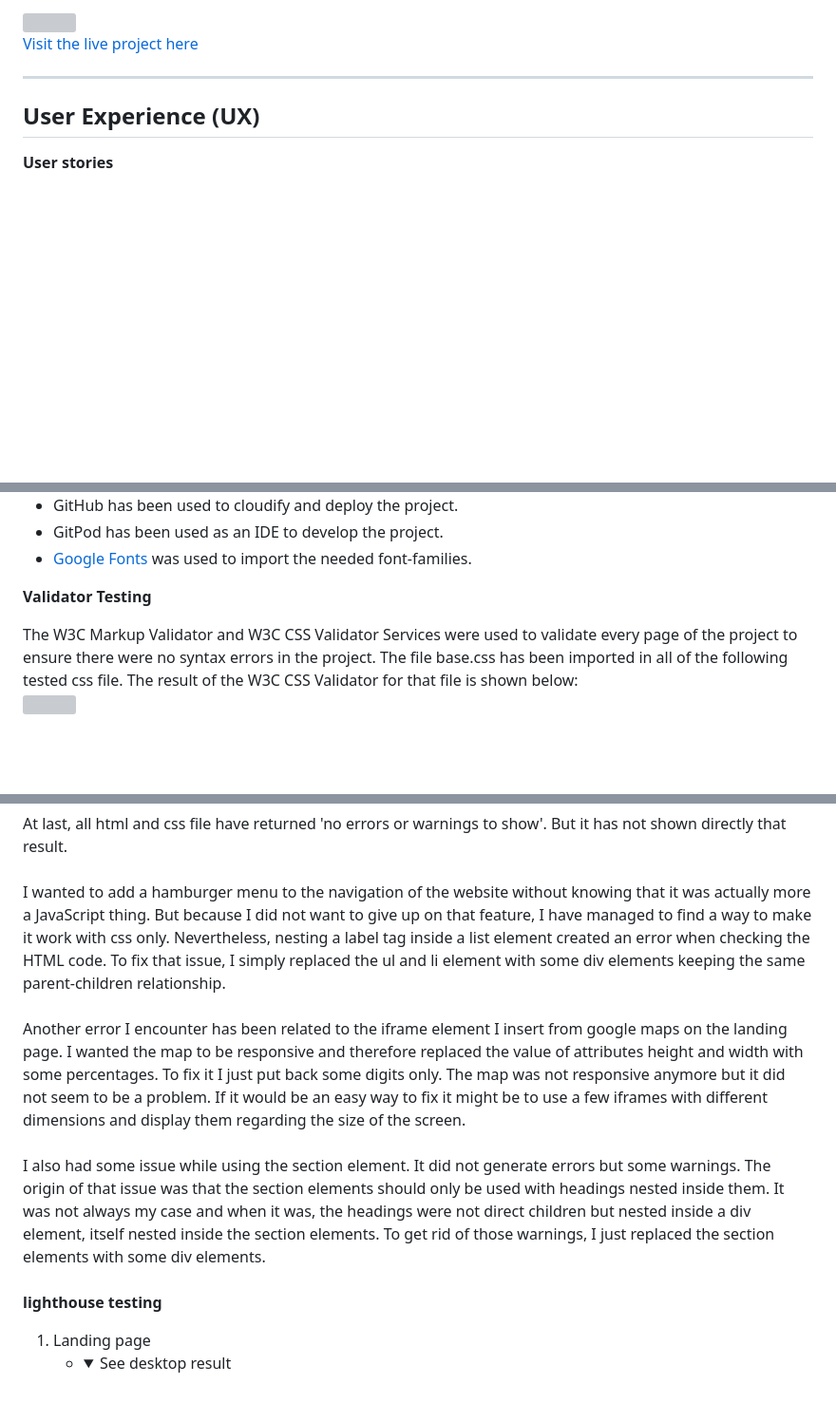
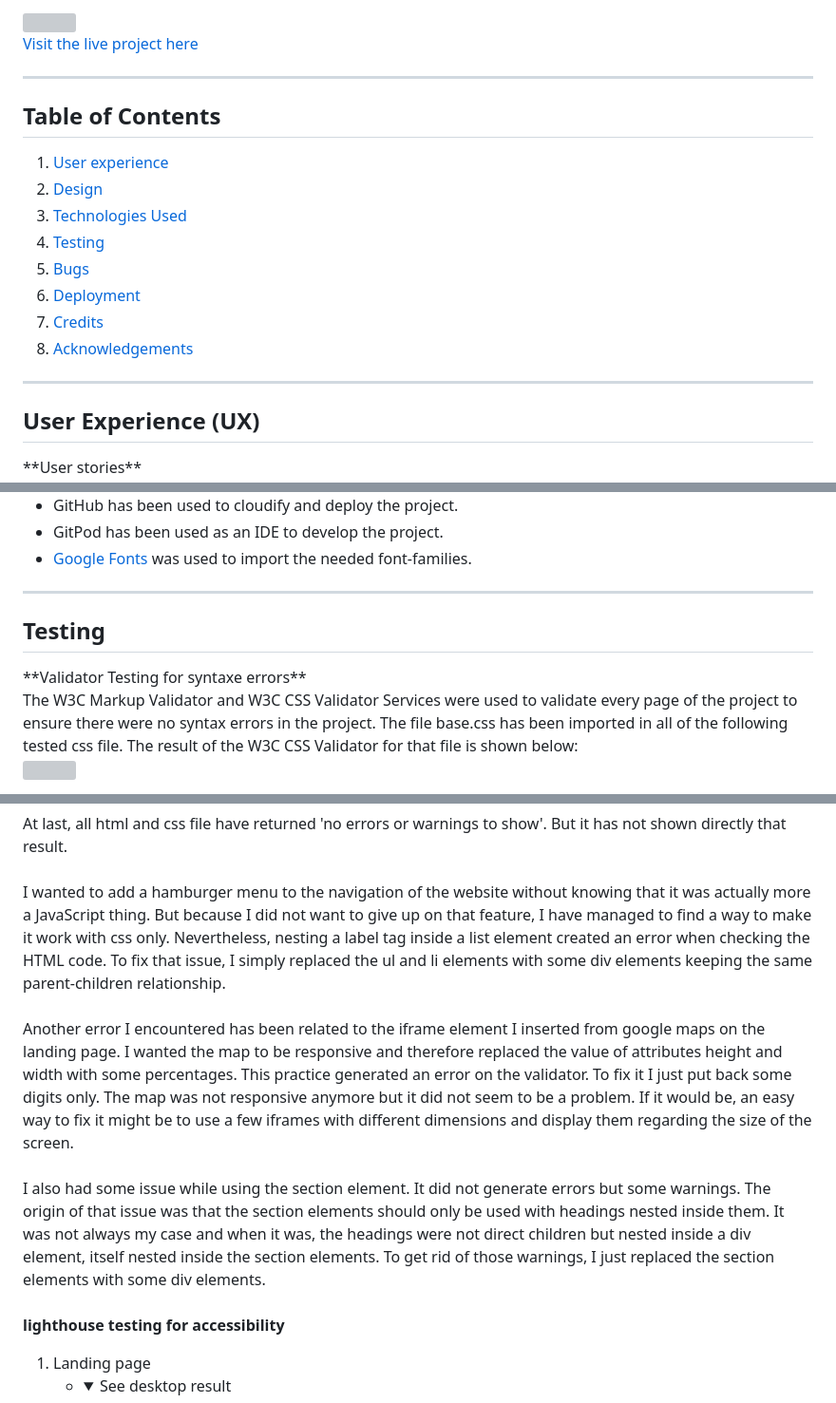
Before and after one commit to yannickferenczi/fancy-farmers, a Markdown page: README.md, 3 parts joined by grey strips. Shown: that part at 95% size. Rendered like a GitHub page; folded sections open; blank space fills up the shorter version; grey boxes are pictures that could not be loaded.

Commit message:
Add table of content to the README.md file

```diff
--- a/README.md
+++ b/README.md
@@ -9,7 +9,20 @@ Fancy Farmers is a farm company bio certified, located in nrw, Germany.
 [Visit the live project here](https://yannickferenczi.github.io/fancy-farmers/index.html)
 
 ---
-## User Experience (UX)
+## Table of Contents
+<ol>
+    <li><a href="#user-experience">User experience</a></li>
+    <li><a href="#design">Design</a></li>
+    <li><a href="#technologies-used">Technologies Used</a></li>
+    <li><a href="#testing">Testing</a></li>
+    <li><a href="#bugs">Bugs</a></li>
+    <li><a href="#deployment">Deployment</a></li>
+    <li><a href="#credits">Credits</a></li>
+    <li><a href="#acknowledgements">Acknowledgements</a></li>
+</ol>
+
+---
+<h2 id="user-experience">User Experience (UX)</h2>
 **User stories**
 
 <ul>
@@ -107,7 +120,9 @@ The website also provide a thanks page only accessible after submiting the form.
     <li><a href="https://fonts.google.com/">Google Fonts</a> was used to import the needed font-families.</li>
 </ul>
 
-**Validator Testing**
+---
+<h2 id="testing">Testing</h2>
+**Validator Testing for syntaxe errors**
 
 The W3C Markup Validator and W3C CSS Validator Services were used to validate every page of the project to ensure there were no syntax errors in the project.
 The file base.css has been imported in all of the following tested css file. The result of the W3C CSS Validator for that file is shown below: <br> <img src="assets\images\w3c-css-validator-base.png">
@@ -152,14 +167,14 @@ The file base.css has been imported in all of the following tested css file. The
 At last, all html and css file have returned 'no errors or warnings to show'. But it has not shown directly that result.
 <br><br>
 I wanted to add a hamburger menu to the navigation of the website without knowing that it was actually more a JavaScript thing.
-But because I did not want to give up on that feature, I have managed to find a way to make it work with css only. Nevertheless, nesting a label tag inside a list element created an error when checking the HTML code. To fix that issue, I simply replaced the ul and li element with some div elements keeping the same parent-children relationship.
+But because I did not want to give up on that feature, I have managed to find a way to make it work with css only. Nevertheless, nesting a label tag inside a list element created an error when checking the HTML code. To fix that issue, I simply replaced the ul and li elements with some div elements keeping the same parent-children relationship.
 <br><br>
-Another error I encounter has been related to the iframe element I insert from google maps on the landing page. I wanted the map to be responsive and therefore replaced the value of attributes height and width with some percentages. To fix it I just put back some digits only. The map was not responsive anymore but it did not seem to be a problem. If it would be an easy way to fix it might be to use a few iframes with different dimensions and display them regarding the size of the screen.
+Another error I encountered has been related to the iframe element I inserted from google maps on the landing page. I wanted the map to be responsive and therefore replaced the value of attributes height and width with some percentages. This practice generated an error on the validator. To fix it I just put back some digits only. The map was not responsive anymore but it did not seem to be a problem. If it would be, an easy way to fix it might be to use a few iframes with different dimensions and display them regarding the size of the screen.
 <br><br>
 I also had some issue while using the section element. It did not generate errors but some warnings. The origin of that issue was that the section elements should only be used with headings nested inside them. It was not always my case and when it was, the headings were not direct children but nested inside a div element, itself nested inside the section elements. To get rid of those warnings, I just replaced the section elements with some div elements.
 <br><br>
 
-**lighthouse testing**
+**lighthouse testing for accessibility**
 <ol>
     <li>Landing page
         <ul>
```
Also changed, not shown: other parts of README.md (+8 -7 lines).
